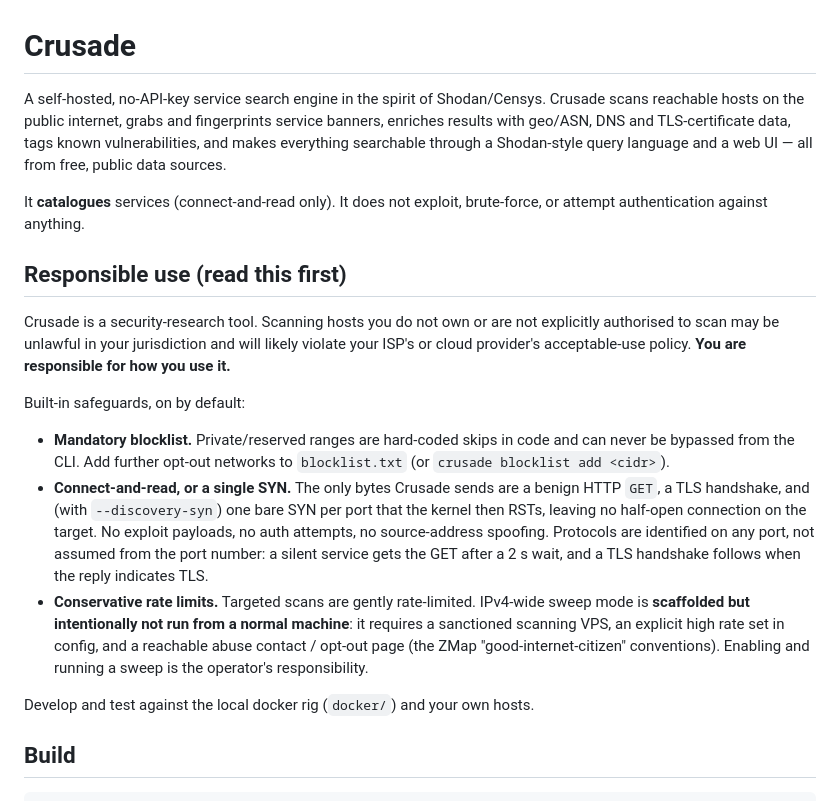
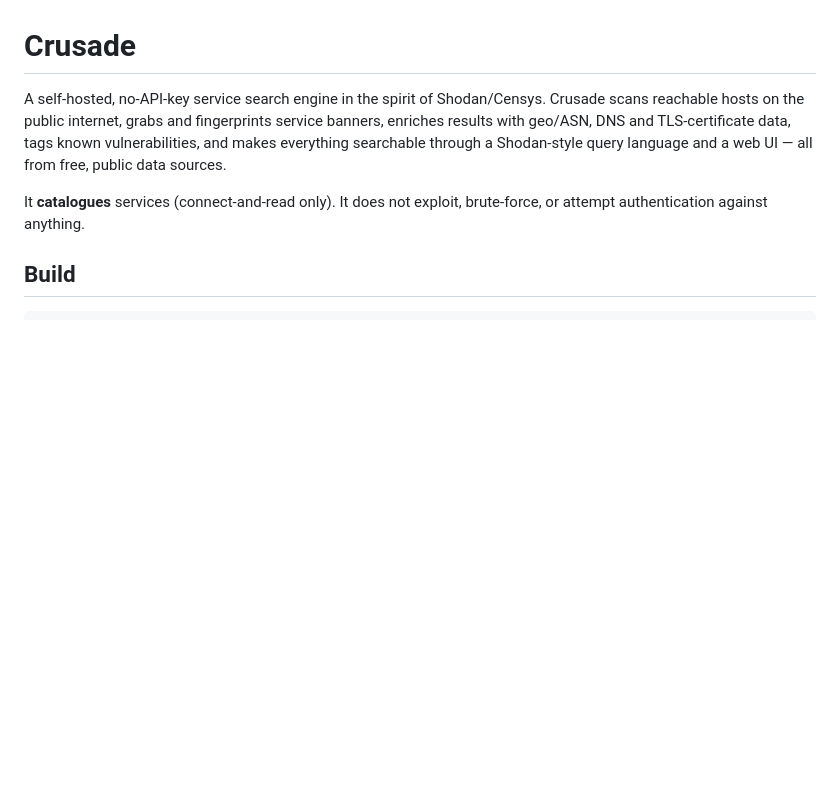
Before and after one commit to IlumCI/Crusade, a Markdown page: README.md, the part around the change. Drawn GitHub-style; blank space fills up the shorter version.

Commit message:
Remove responsible use guidelines from README
Removed the 'Responsible use' section and related safeguards from the README.

```diff
--- a/README.md
+++ b/README.md
@@ -8,34 +8,6 @@ Shodan-style query language and a web UI — all from free, public data sources.
 
 It **catalogues** services (connect-and-read only). It does not exploit,
 brute-force, or attempt authentication against anything.
-
-## Responsible use (read this first)
-
-Crusade is a security-research tool. Scanning hosts you do not own or are not
-explicitly authorised to scan may be unlawful in your jurisdiction and will
-likely violate your ISP's or cloud provider's acceptable-use policy. **You are
-responsible for how you use it.**
-
-Built-in safeguards, on by default:
-
-- **Mandatory blocklist.** Private/reserved ranges are hard-coded skips in code
-  and can never be bypassed from the CLI. Add further opt-out networks to
-  `blocklist.txt` (or `crusade blocklist add <cidr>`).
-- **Connect-and-read, or a single SYN.** The only bytes Crusade sends are a
-  benign HTTP `GET`, a TLS handshake, and (with `--discovery-syn`) one bare SYN
-  per port that the kernel then RSTs, leaving no half-open connection on the
-  target. No exploit payloads, no auth attempts, no source-address spoofing.
-  Protocols are identified on any port, not assumed from the port number: a
-  silent service gets the GET after a 2 s wait, and a TLS handshake follows when
-  the reply indicates TLS.
-- **Conservative rate limits.** Targeted scans are gently rate-limited.
-  IPv4-wide sweep mode is **scaffolded but intentionally not run from a normal
-  machine**: it requires a sanctioned scanning VPS, an explicit high rate set in
-  config, and a reachable abuse contact / opt-out page (the ZMap
-  "good-internet-citizen" conventions). Enabling and running a sweep is the
-  operator's responsibility.
-
-Develop and test against the local docker rig (`docker/`) and your own hosts.
 
 ## Build
 
```
